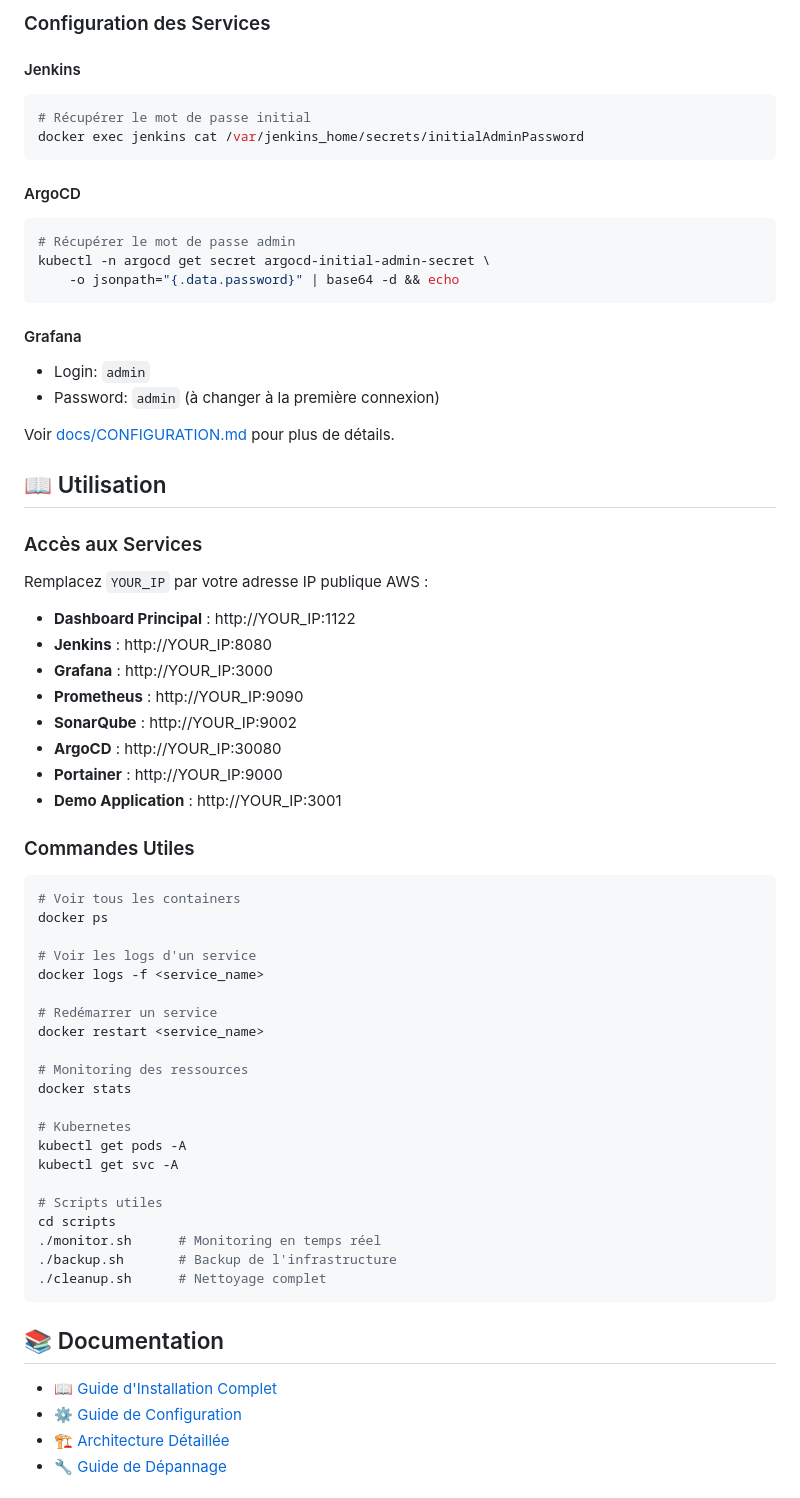
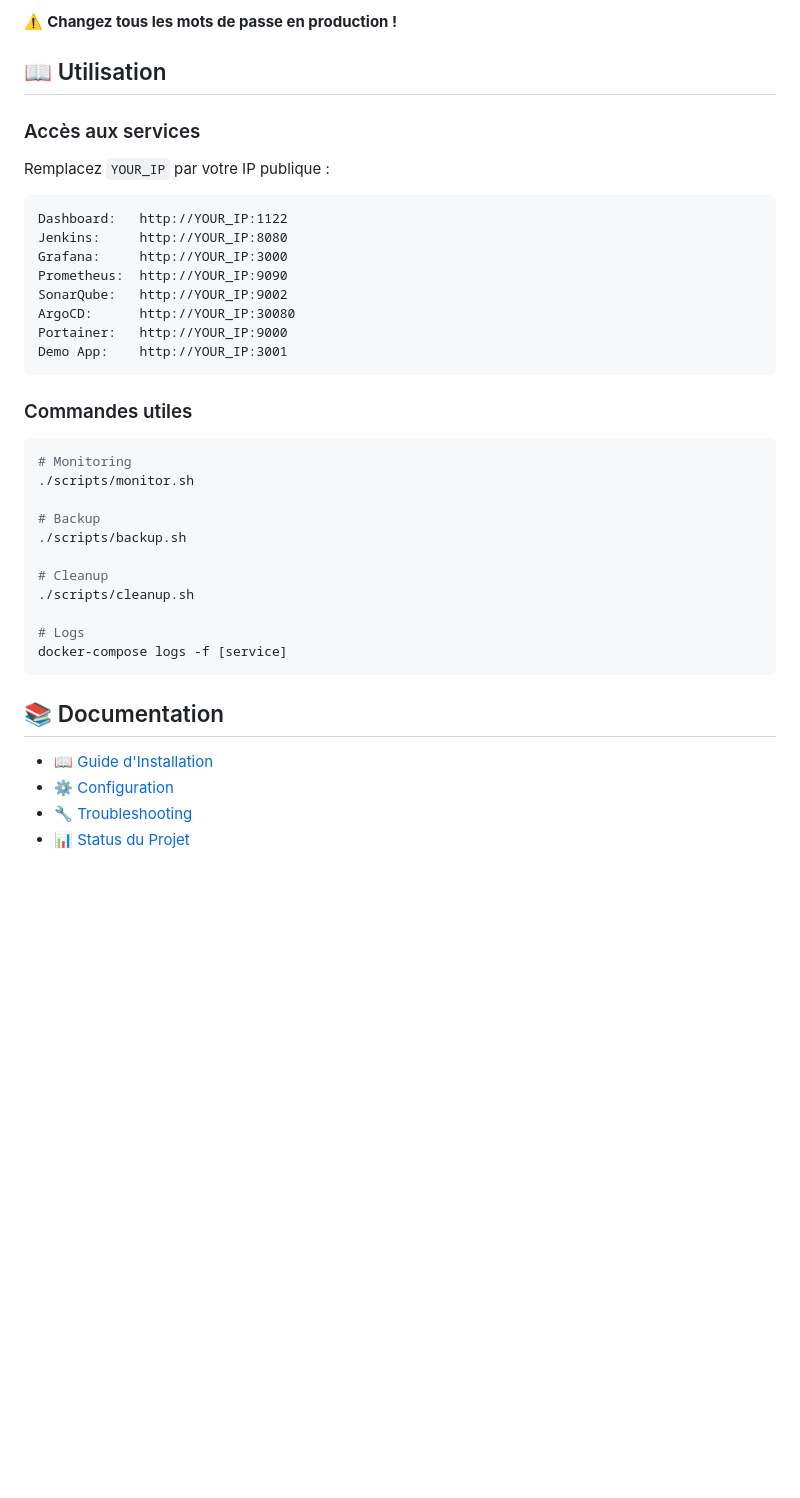
Before and after one commit to BOURADArayan/devops-infrastructure, a Markdown page: README.md, the part around one of its changes. GitHub-like rendering; blank space fills up the shorter version.

Commit message:
docs: enhance README with badges and better formatting

````diff
--- a/README.md
+++ b/README.md
@@ -151,68 +163,40 @@ Ports à ouvrir :
-### Configuration des Services
-
-#### Jenkins
-```bash
-# Récupérer le mot de passe initial
-docker exec jenkins cat /var/jenkins_home/secrets/initialAdminPassword
-```
-
-#### ArgoCD
-```bash
-# Récupérer le mot de passe admin
-kubectl -n argocd get secret argocd-initial-admin-secret \
-    -o jsonpath="{.data.password}" | base64 -d && echo
-```
-
-#### Grafana
-- Login: `admin`
-- Password: `admin` (à changer à la première connexion)
-
-Voir [docs/CONFIGURATION.md](docs/CONFIGURATION.md) pour plus de détails.
+⚠️ **Changez tous les mots de passe en production !**
 
 ## 📖 Utilisation
 
-### Accès aux Services
+### Accès aux services
 
-Remplacez `YOUR_IP` par votre adresse IP publique AWS :
+Remplacez `YOUR_IP` par votre IP publique :
+```
+Dashboard:   http://YOUR_IP:1122
+Jenkins:     http://YOUR_IP:8080
+Grafana:     http://YOUR_IP:3000
+Prometheus:  http://YOUR_IP:9090
+SonarQube:   http://YOUR_IP:9002
+ArgoCD:      http://YOUR_IP:30080
+Portainer:   http://YOUR_IP:9000
+Demo App:    http://YOUR_IP:3001
+```
 
-- **Dashboard Principal** : http://YOUR_IP:1122
-- **Jenkins** : http://YOUR_IP:8080
-- **Grafana** : http://YOUR_IP:3000
-- **Prometheus** : http://YOUR_IP:9090
-- **SonarQube** : http://YOUR_IP:9002
-- **ArgoCD** : http://YOUR_IP:30080
-- **Portainer** : http://YOUR_IP:9000
-- **Demo Application** : http://YOUR_IP:3001
+### Commandes utiles
+```bash
+# Monitoring
+./scripts/monitor.sh
 
-### Commandes Utiles
-```bash
-# Voir tous les containers
-docker ps
+# Backup
+./scripts/backup.sh
 
-# Voir les logs d'un service
-docker logs -f <service_name>
+# Cleanup
+./scripts/cleanup.sh
 
-# Redémarrer un service
-docker restart <service_name>
-
-# Monitoring des ressources
-docker stats
-
-# Kubernetes
-kubectl get pods -A
-kubectl get svc -A
-
-# Scripts utiles
-cd scripts
-./monitor.sh      # Monitoring en temps réel
-./backup.sh       # Backup de l'infrastructure
-./cleanup.sh      # Nettoyage complet
+# Logs
+docker-compose logs -f [service]
 ```
 
 ## 📚 Documentation
 
-- [📖 Guide d'Installation Complet](docs/INSTALLATION.md)
-- [⚙️ Guide de Configuration](docs/CONFIGURATION.md)
-- [🏗️ Architecture Détaillée](docs/ARCHITECTURE.md)
-- [🔧 Guide de Dépannage](docs/TROUBLESHOOTING.md)
+- 📖 [Guide d'Installation](docs/INSTALLATION.md)
+- ⚙️ [Configuration](docs/CONFIGURATION.md)
+- 🔧 [Troubleshooting](docs/TROUBLESHOOTING.md)
+- 📊 [Status du Projet](STATUS.md)
 
````
Also changed, not shown: other parts of README.md (+150 -170 lines).
